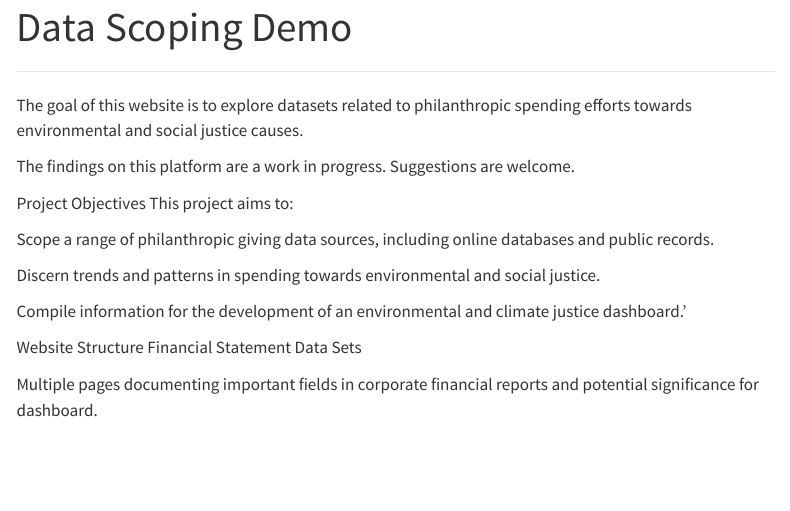
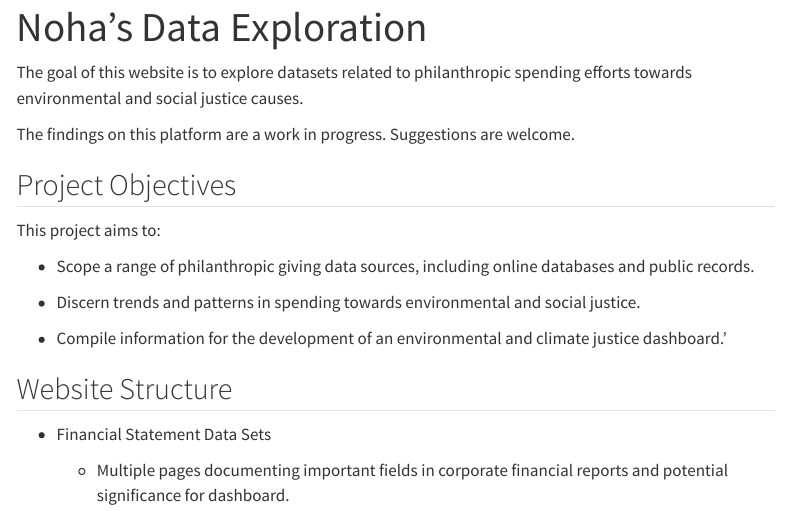
Before and after one commit to TheUndivideProject/Data-Scoping-Demo, a Quarto document (index.qmd): the page in a window 1100 px wide, from its top. Rendered offline with R 4.5, knitr and Pandoc in place of Quarto, with nearby package versions; menus at the side of the page are left out.

Commit message:
Add files via upload

```diff
--- a/index.qmd
+++ b/index.qmd
@@ -1,25 +1,23 @@
 ---
-title: "Data Scoping Demo"
+title: "Noha's Data Exploration"
 ---
-
-
----
-
 
 The goal of this website is to explore datasets related to philanthropic spending efforts towards environmental and social justice causes.
 
 The findings on this platform are a work in progress. Suggestions are welcome.
 
-Project Objectives
+## Project Objectives
+
 This project aims to:
 
-Scope a range of philanthropic giving data sources, including online databases and public records.
+-   Scope a range of philanthropic giving data sources, including online databases and public records.
 
-Discern trends and patterns in spending towards environmental and social justice.
+-   Discern trends and patterns in spending towards environmental and social justice.
 
-Compile information for the development of an environmental and climate justice dashboard.'
+-   Compile information for the development of an environmental and climate justice dashboard.'
 
-Website Structure
-Financial Statement Data Sets
+## Website Structure
 
-Multiple pages documenting important fields in corporate financial reports and potential significance for dashboard.
+-   Financial Statement Data Sets
+
+    -   Multiple pages documenting important fields in corporate financial reports and potential significance for dashboard.
```
Also changed, not shown: styles.css (+0 -1 lines), _quarto.yml (line endings or trailing spaces), docs/search.json, 6 other files.
